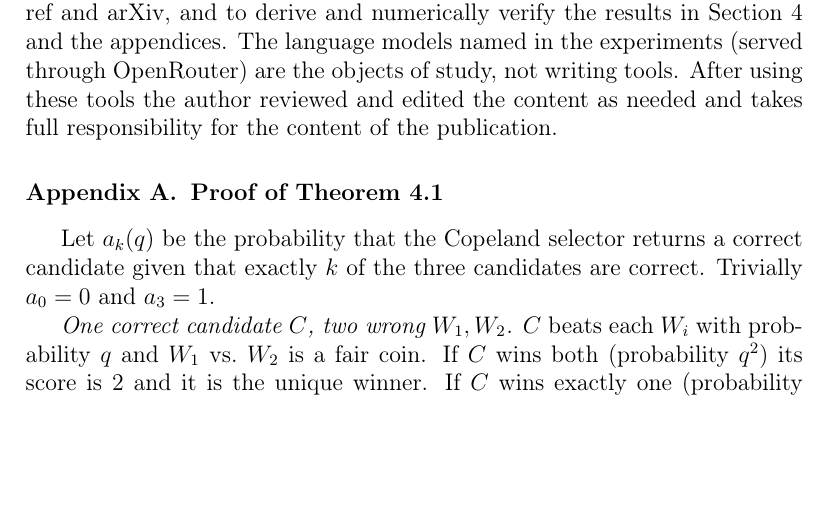
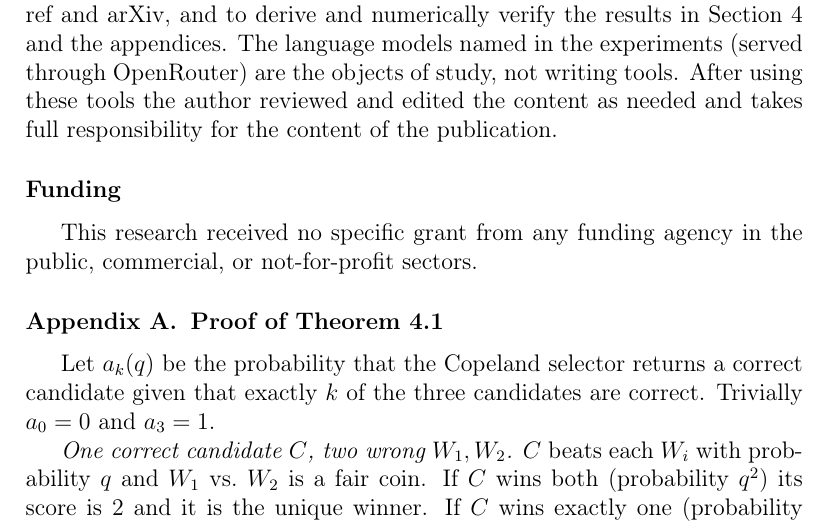
Before and after one commit to DressPD/or-select, a LaTeX paper (manuscript/main.tex): part of page 34 of 42, cut so that both start at the same text, the shorter picture padded with empty space. Compiled offline with pdfLaTeX.

Commit message:
Add funding statement, finalize AI declaration, add Zenodo metadata (CITATION.cff, .zenodo.json)
Co-Authored-By: Claude Sonnet 5.5 <noreply@anthropic.com>
Claude-Session: https://claude.ai/code/session_01Qy5Evq8AtL1AsqJY17oFkE

```diff
--- a/manuscript/main.tex
+++ b/manuscript/main.tex
@@ -1441,9 +1441,12 @@ the experiments (served through OpenRouter) are the objects of study, not writin
 After using these tools the author reviewed and edited the content as needed and takes
 full responsibility for the content of the publication.
 
+\section*{Funding}
+This research received no specific grant from any funding agency in the public,
+commercial, or not-for-profit sectors.
+
 % AUTHOR TODO before submission (not for the reader):
-%  - Confirm the generative-AI declaration above is accurate.
-%  - Archive the repository (e.g. Zenodo) and cite the DOI instead of the bare GitHub URL.
+%  - After the Zenodo release, replace the GitHub URL in "Data and code availability" with the DOI.
 
 \appendix
 \section{Proof of Theorem~\ref{thm:threshold}}
```
Also changed, not shown: manuscript/Declaration_of_Generative_AI.txt (+0 -2 lines), manuscript/Submission_Title_Page.tex (+2 -0 lines), manuscript/Submission_Title_Page.pdf, manuscript/main.pdf, 2 other files.
